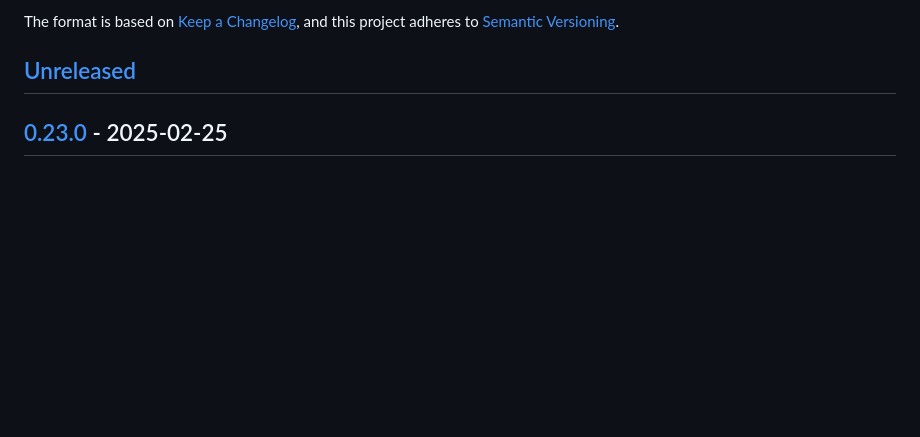
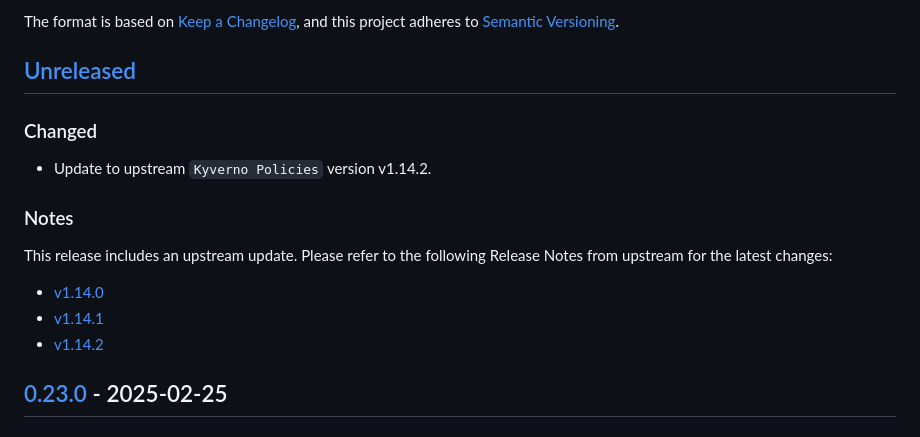
Before and after one commit to giantswarm/kyverno-policies, a Markdown page: CHANGELOG.md, the part around the change. GitHub-like rendering; blank space fills up the shorter version.

Commit message:
Update changelog

```diff
--- a/CHANGELOG.md
+++ b/CHANGELOG.md
@@ -6,6 +6,18 @@ The format is based on [Keep a Changelog](https://keepachangelog.com/en/1.0.0/),
 and this project adheres to [Semantic Versioning](https://semver.org/spec/v2.0.0.html).
 
 ## [Unreleased]
+
+### Changed
+
+- Update to upstream `Kyverno Policies` version v1.14.2.
+
+### Notes
+
+This release includes an upstream update. Please refer to the following Release Notes from upstream for the latest changes:
+
+- [v1.14.0](https://github.com/kyverno/kyverno/releases/tag/v1.14.0)
+- [v1.14.1](https://github.com/kyverno/kyverno/releases/tag/v1.14.1)
+- [v1.14.2](https://github.com/kyverno/kyverno/releases/tag/v1.14.2)
 
 ## [0.23.0] - 2025-02-25
 
```
